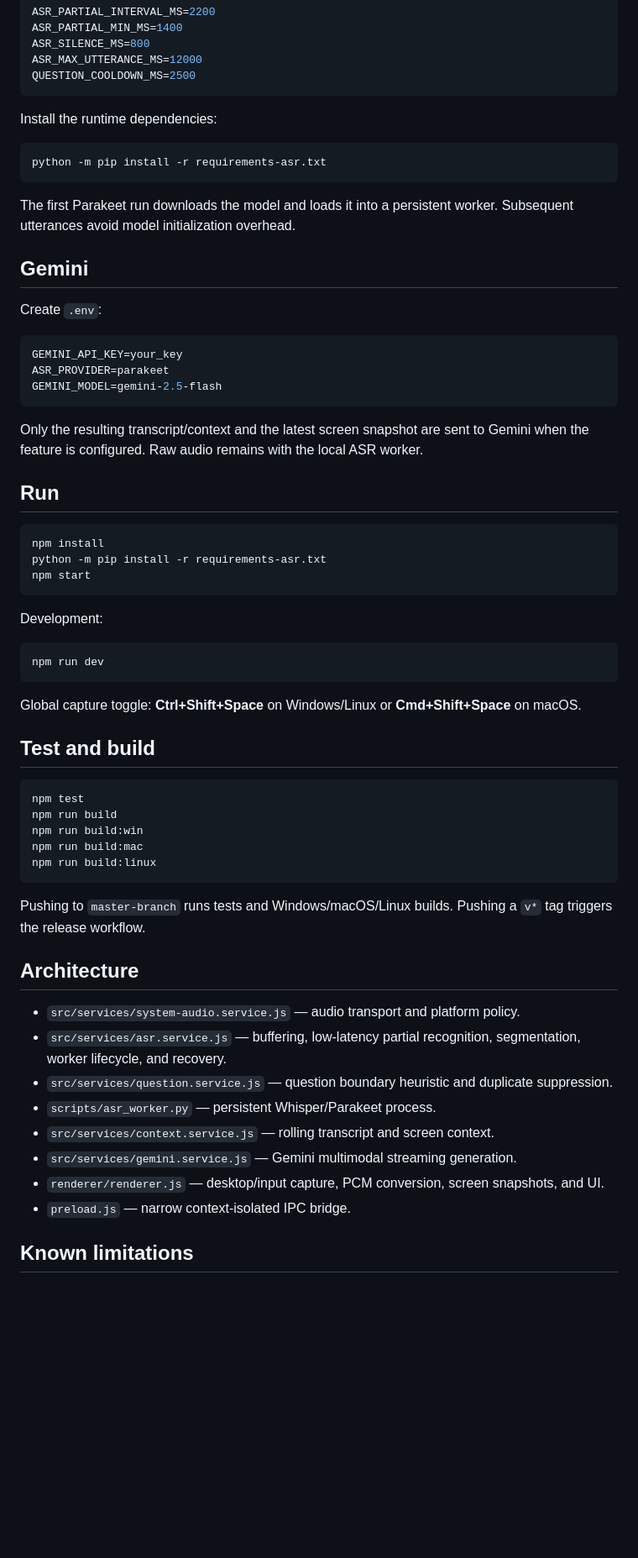
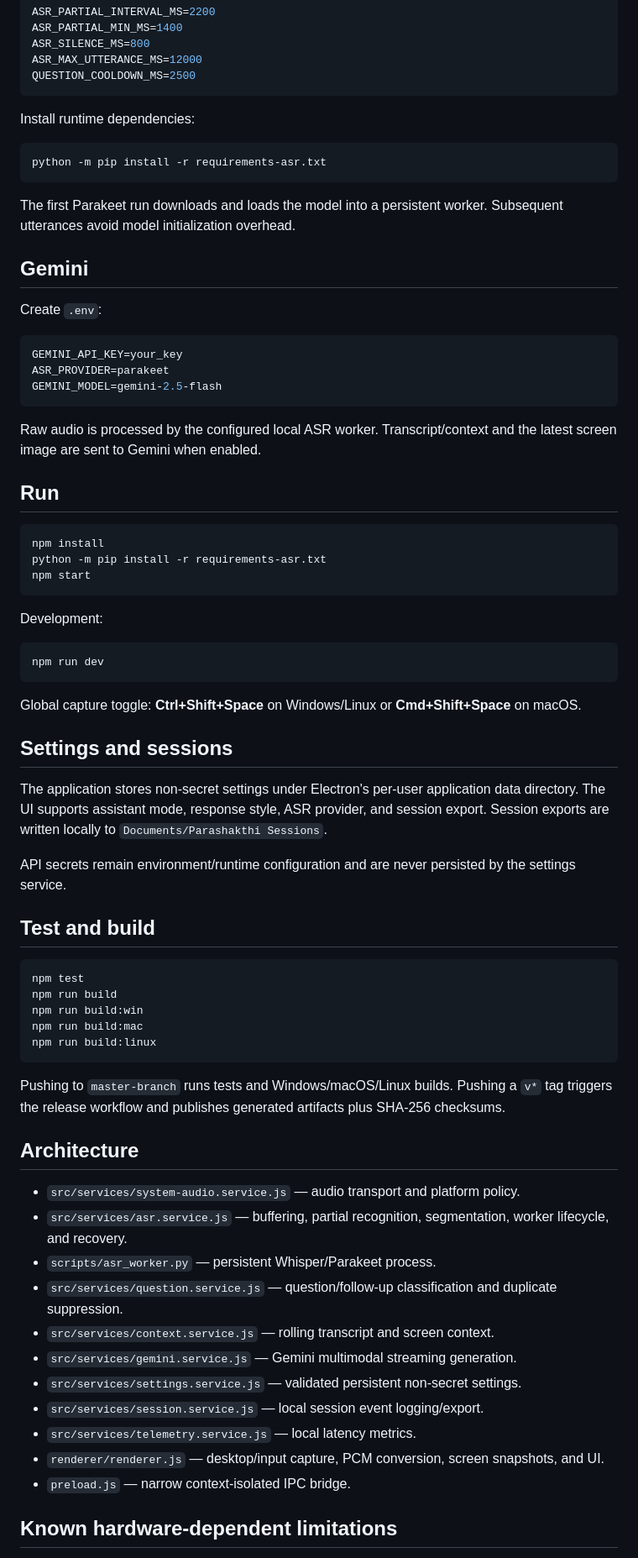
Before and after one commit to Student-Cybrarians/parashakthi, a Markdown page: README.md, the part around one of its changes. Shown at 84% size. Rendered like a GitHub page; blank space fills up the shorter version.

````diff
--- a/README.md
+++ b/README.md
@@ -100,13 +108,13 @@ ASR_MAX_UTTERANCE_MS=12000
 QUESTION_COOLDOWN_MS=2500
 ```
 
-Install the runtime dependencies:
+Install runtime dependencies:
 
 ```bash
 python -m pip install -r requirements-asr.txt
 ```
 
-The first Parakeet run downloads the model and loads it into a persistent worker. Subsequent utterances avoid model initialization overhead.
+The first Parakeet run downloads and loads the model into a persistent worker. Subsequent utterances avoid model initialization overhead.
 
 ## Gemini
 
@@ -118,7 +126,7 @@ ASR_PROVIDER=parakeet
 GEMINI_MODEL=gemini-2.5-flash
 ```
 
-Only the resulting transcript/context and the latest screen snapshot are sent to Gemini when the feature is configured. Raw audio remains with the local ASR worker.
+Raw audio is processed by the configured local ASR worker. Transcript/context and the latest screen image are sent to Gemini when enabled.
 
 ## Run
 
@@ -136,6 +144,12 @@ npm run dev
 
 Global capture toggle: **Ctrl+Shift+Space** on Windows/Linux or **Cmd+Shift+Space** on macOS.
 
+## Settings and sessions
+
+The application stores non-secret settings under Electron's per-user application data directory. The UI supports assistant mode, response style, ASR provider, and session export. Session exports are written locally to `Documents/Parashakthi Sessions`.
+
+API secrets remain environment/runtime configuration and are never persisted by the settings service.
+
 ## Test and build
 
 ```bash
@@ -146,18 +160,21 @@ npm run build:mac
 npm run build:linux
 ```
 
-Pushing to `master-branch` runs tests and Windows/macOS/Linux builds. Pushing a `v*` tag triggers the release workflow.
+Pushing to `master-branch` runs tests and Windows/macOS/Linux builds. Pushing a `v*` tag triggers the release workflow and publishes generated artifacts plus SHA-256 checksums.
 
 ## Architecture
 
 - `src/services/system-audio.service.js` — audio transport and platform policy.
-- `src/services/asr.service.js` — buffering, low-latency partial recognition, segmentation, worker lifecycle, and recovery.
-- `src/services/question.service.js` — question boundary heuristic and duplicate suppression.
+- `src/services/asr.service.js` — buffering, partial recognition, segmentation, worker lifecycle, and recovery.
 - `scripts/asr_worker.py` — persistent Whisper/Parakeet process.
+- `src/services/question.service.js` — question/follow-up classification and duplicate suppression.
 - `src/services/context.service.js` — rolling transcript and screen context.
 - `src/services/gemini.service.js` — Gemini multimodal streaming generation.
+- `src/services/settings.service.js` — validated persistent non-secret settings.
+- `src/services/session.service.js` — local session event logging/export.
+- `src/services/telemetry.service.js` — local latency metrics.
 - `renderer/renderer.js` — desktop/input capture, PCM conversion, screen snapshots, and UI.
 - `preload.js` — narrow context-isolated IPC bridge.
 
-## Known limitations
+## Known hardware-dependent limitations
 
````
Also changed, not shown: other parts of README.md (+32 -18 lines).
